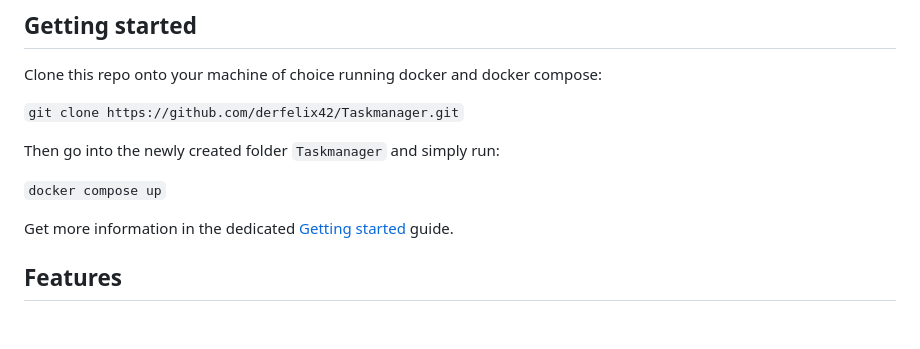
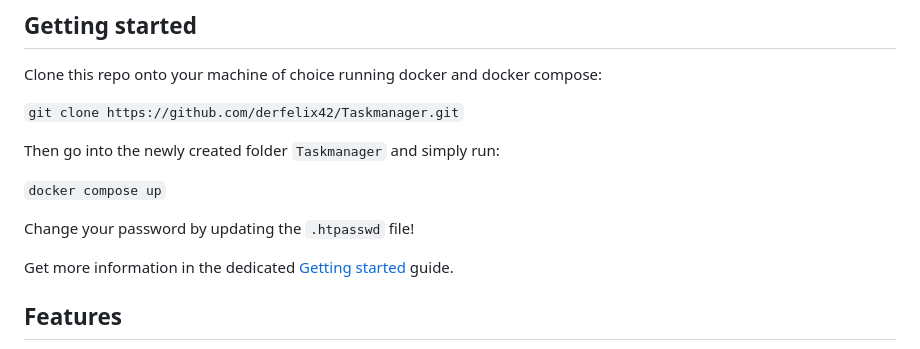
Before and after one commit to derfelix42/Taskmanager, a Markdown page: README.md, the part around the change. GitHub-like rendering; blank space fills up the shorter version.

Commit message:
Add reminder to change password from default in htpasswd

```diff
--- a/README.md
+++ b/README.md
@@ -11,6 +11,8 @@ Clone this repo onto your machine of choice running docker and docker compose:
 Then go into the newly created folder `Taskmanager` and simply run:
 
 `docker compose up`
+
+Change your password by updating the `.htpasswd` file!
 
 Get more information in the dedicated [Getting started](documentation/getting-started.md) guide.
 
```
